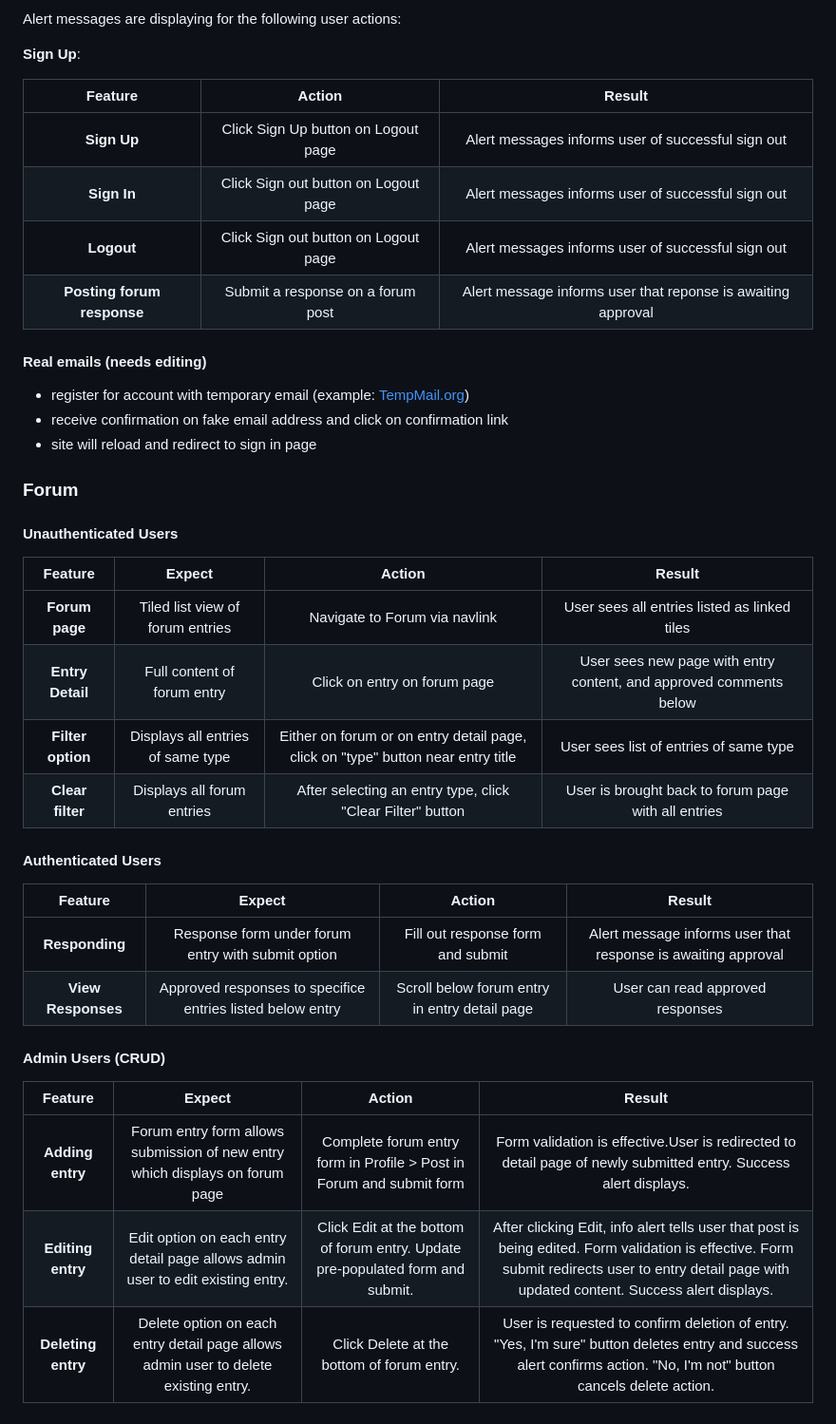
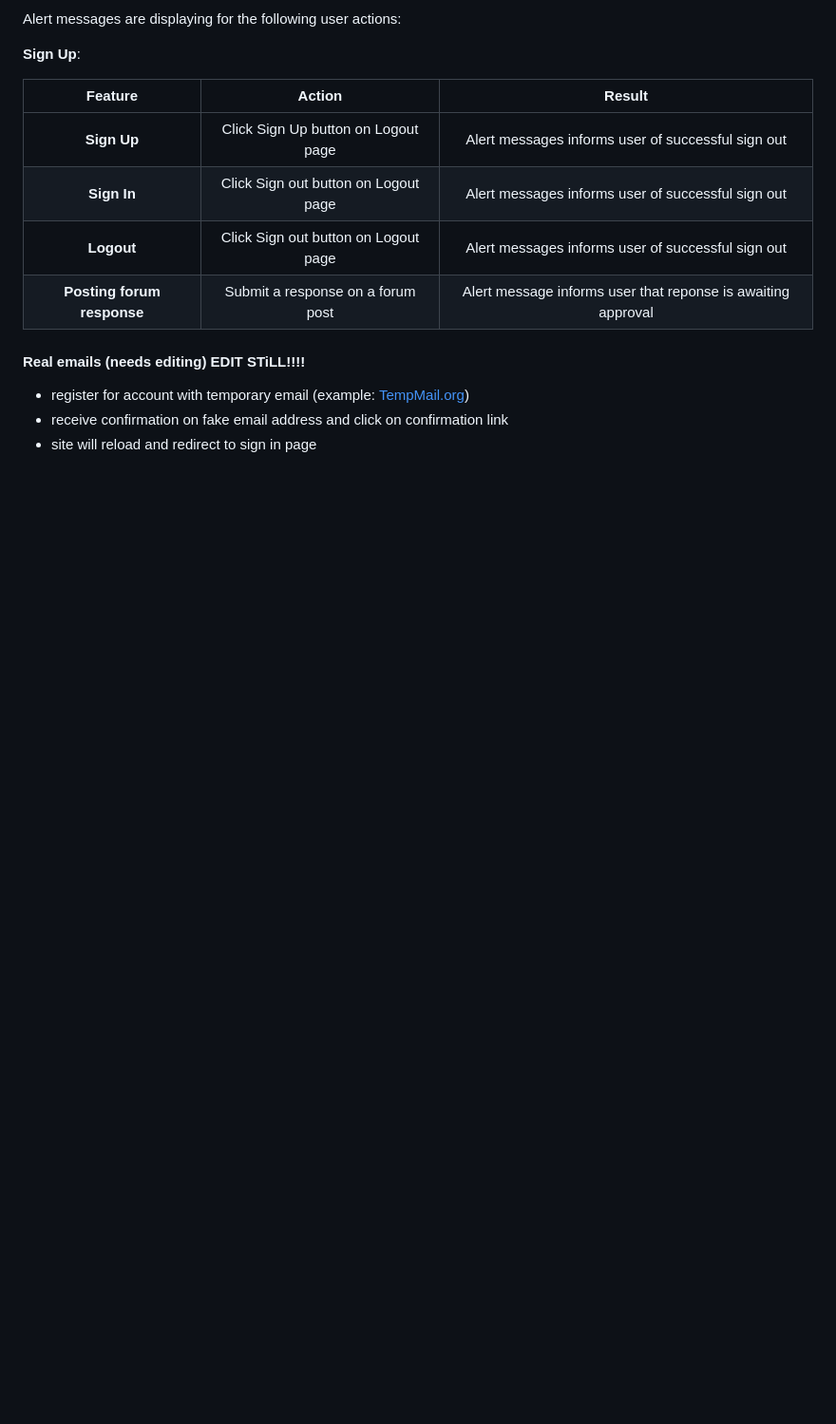
Before and after one commit to Kay-ddggxh/chirpy_chooks, a Markdown page: TESTING.md, the part around the change printed below. Shown: that part at 95% size. GitHub-like rendering; blank space fills up the shorter version.

```diff
--- a/TESTING.md
+++ b/TESTING.md
@@ -25,34 +112,8 @@ Alert messages are displaying for the following user actions:
 | **Posting forum response** | Submit a response on a forum post | Alert message informs user that reponse is awaiting approval |
 
 
-#### Real emails (needs editing)
+#### Real emails (needs editing) EDIT STiLL!!!!
 
 - register for account with temporary email (example: [TempMail.org](https://temp-mail.org/en/))
 - receive confirmation on fake email address and click on confirmation link
 - site will reload and redirect to sign in page
-
-### Forum
-
-#### Unauthenticated Users
-
-| Feature | Expect             | Action                   | Result                 |
-| :-----: | :-----------------:| :-----------------------:| :---------------------:|
-| **Forum page** | Tiled list view of forum entries | Navigate to Forum via navlink | User sees all entries listed as linked tiles |
-| **Entry Detail** | Full content of forum entry | Click on entry on forum page | User sees new page with entry content, and approved comments below |
-| **Filter option** | Displays all entries of same type | Either on forum or on entry detail page, click on "type" button near entry title | User sees list of entries of same type |
-| **Clear filter** | Displays all forum entries | After selecting an entry type, click "Clear Filter" button | User is brought back to forum page with all entries |
-
-#### Authenticated Users
-
-| Feature | Expect             | Action                   | Result                 |
-| :-----: | :-----------------:| :-----------------------:| :---------------------:|
-| **Responding** | Response form under forum entry with submit option | Fill out response form and submit | Alert message informs user that response is awaiting approval |
-| **View Responses** | Approved responses to specifice entries listed below entry | Scroll below forum entry in entry detail page | User can read approved responses |
-
-#### Admin Users (CRUD)
-
-| Feature | Expect             | Action                   | Result                 |
-| :-----: | :-----------------:| :-----------------------:| :---------------------:|
-| **Adding entry** | Forum entry form allows submission of new entry which displays on forum page | Complete forum entry form in Profile > Post in Forum and submit form | Form validation is effective.User is redirected to detail page of newly submitted entry. Success alert displays. |
-| **Editing entry** | Edit option on each entry detail page allows admin user to edit existing entry. | Click Edit at the bottom of forum entry. Update pre-populated form and submit. | After clicking Edit, info alert tells user that post is being edited. Form validation is effective. Form submit redirects user to entry detail page with updated content. Success alert displays. |
-| **Deleting entry** | Delete option on each entry detail page allows admin user to delete existing entry. | Click Delete at the bottom of forum entry. | User is requested to confirm deletion of entry. "Yes, I'm sure" button deletes entry and success alert confirms action. "No, I'm not" button cancels delete action. |
```
Also changed, not shown: other parts of TESTING.md (+88 -1 lines), README.md (+8 -0 lines).
